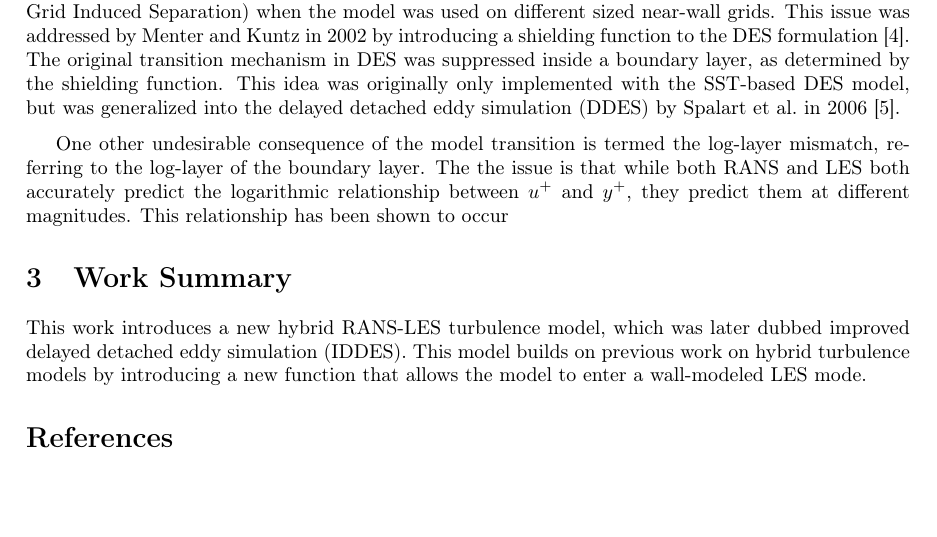
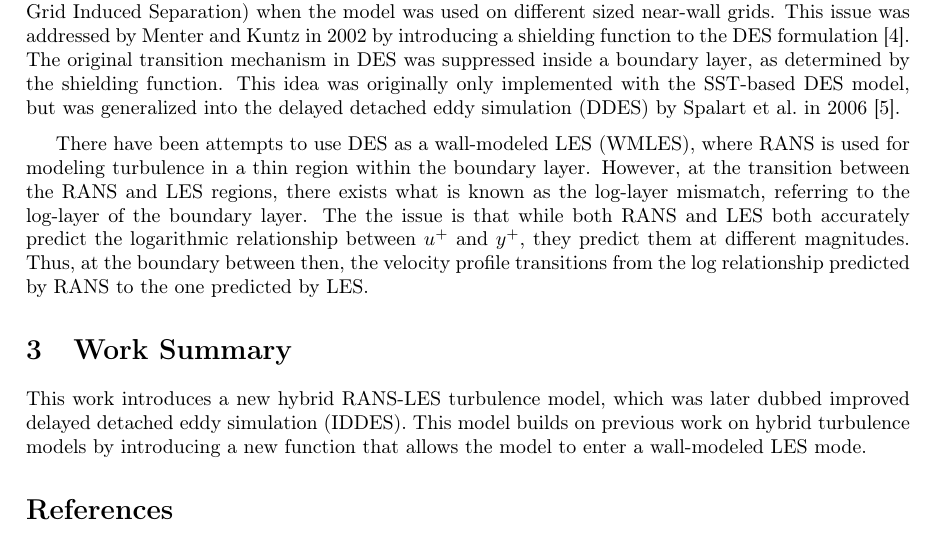
Before and after one commit to jrwrigh/ASEN6037-LitReview, a LaTeX document (main.tex): part of page 3 of 3, cut so that both start at the same text, the shorter picture padded with empty space. Compiled offline with pdfLaTeX.

Commit message:
cont: Finish overview of prior work

```diff
--- a/main.tex
+++ b/main.tex
@@ -26,7 +26,7 @@ IDDES can trace it's main roots back to the seminal detached eddy simulation (DE
 % While there are some conceptual issues with the original DES formulation, %! reference to desire for WMLES instead of RANS near wall
 The transition between the two models is one of the primary achilles's heel of DES-like methods. This is true both in determining where transition should occur and in transforming the modeled stress in the RANS region into resolved turbulence structures required by LES. The transition point was the primary reason for the first (of many) modifications to the original DES model. The DES model based the transition point on the grid size. This lead to issues (Modeled Stress Depletion and consequently Grid Induced Separation) when the model was used on different sized near-wall grids. This issue was addressed by \citeauthor{Menter2002} in \citedate{Menter2002} by introducing a shielding function to the DES formulation~\cite{Menter2002}. The original transition mechanism in DES was suppressed inside a boundary layer, as determined by the shielding function. This idea was originally only implemented with the SST-based DES model, but was generalized into the delayed detached eddy simulation (DDES) by \citeauthor{Spalart2006} in \citedate{Spalart2006}~\cite{Spalart2006}.
 
-One other undesirable consequence of the model transition is termed the log-layer mismatch, referring to the log-layer of the boundary layer. The the issue is that while both RANS and LES both accurately predict the logarithmic relationship between \(u^+\) and \(y^+\), they predict them at different magnitudes. This relationship has been shown to occur
+There have been attempts to use DES as a wall-modeled LES (WMLES), where RANS is used for modeling turbulence in a thin region within the boundary layer. However, at the transition between the RANS and LES regions, there exists what is known as the log-layer mismatch, referring to the log-layer of the boundary layer. The the issue is that while both RANS and LES both accurately predict the logarithmic relationship between \(u^+\) and \(y^+\), they predict them at different magnitudes. Thus, at the boundary between then, the velocity profile transitions from the log relationship predicted by RANS to the one predicted by LES.
 
 \section{Work Summary}
 This work introduces a new hybrid RANS-LES turbulence model, which was later dubbed improved delayed detached eddy simulation (IDDES). This model builds on previous work on hybrid turbulence models by introducing a new function that allows the model to enter a wall-modeled LES mode.
```
